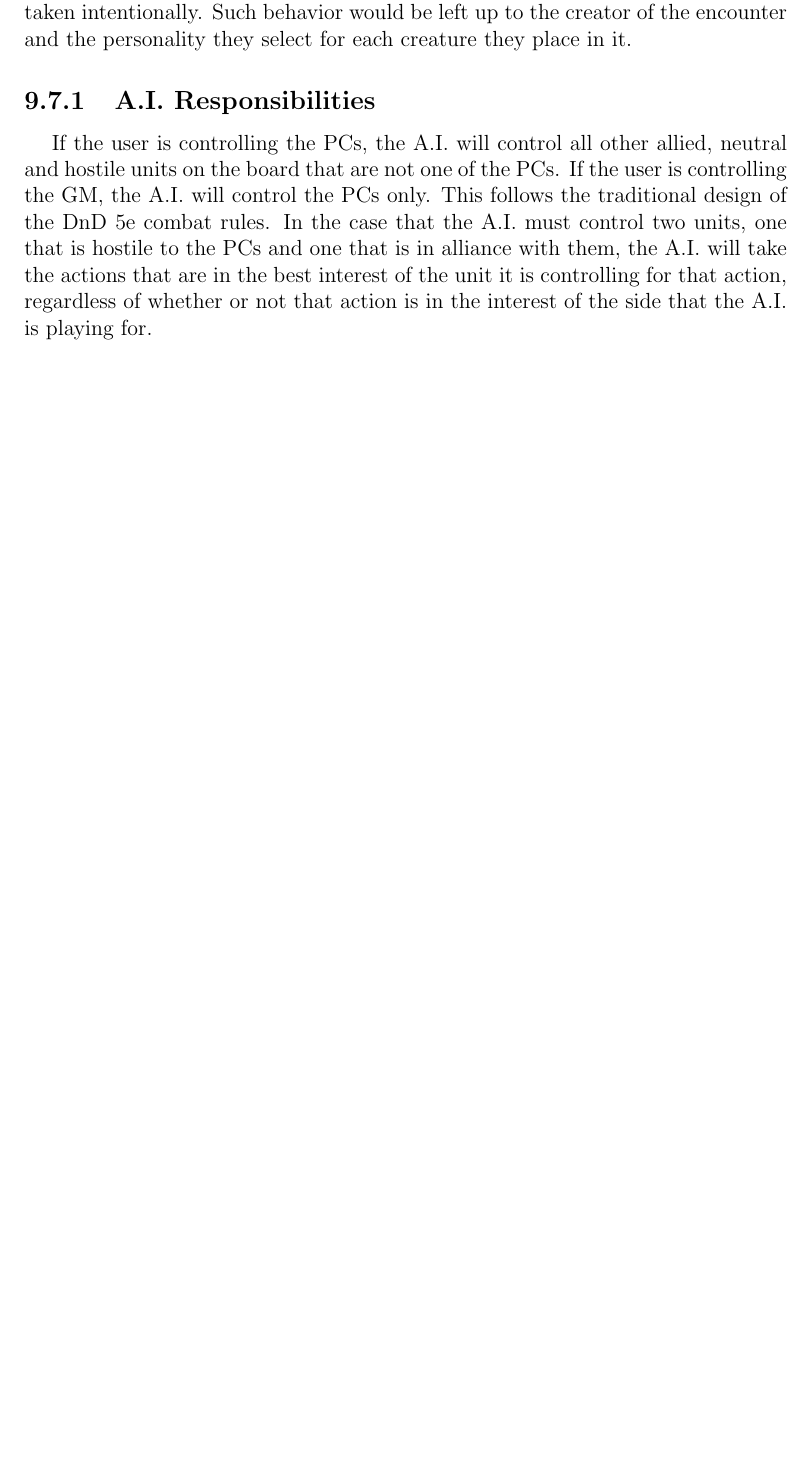
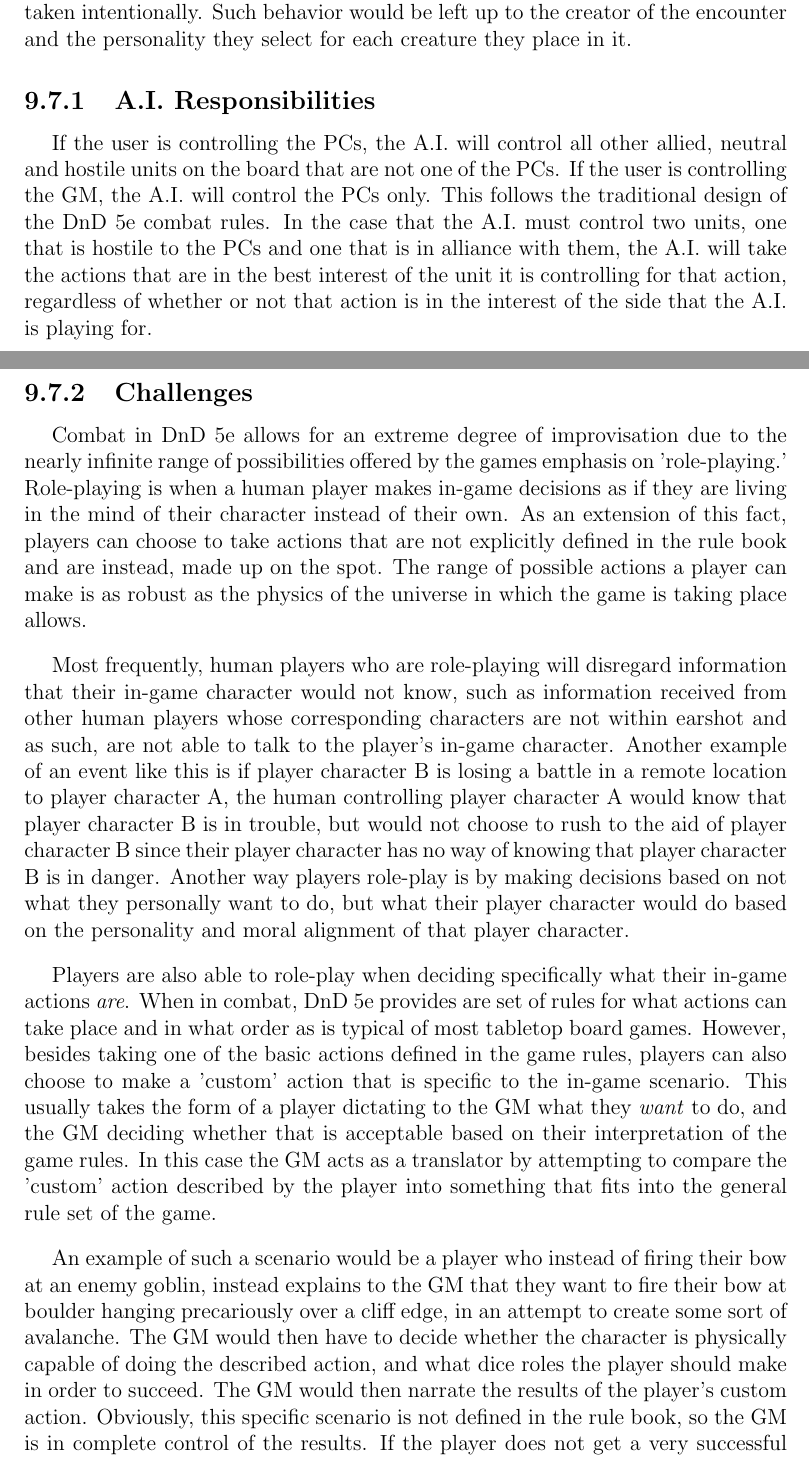
Before and after one commit to jacobspigle/DMBD_Final_Design_Documentation, a LaTeX thesis (DMBD_Final_Design_Document.tex): part of page 24 of 36 before the commit and two parts of pages 24 and 25 of 38 after it, the two joined at a grey line, cut so that both start at the same text, the shorter picture padded with empty space. Compiled offline with pdfLaTeX.

Commit message:
A.I./Challenges section first draft added

```diff
--- a/DMBD_Final_Design_Document.tex
+++ b/DMBD_Final_Design_Document.tex
@@ -257,6 +257,19 @@
 		\subsection{A.I. Responsibilities}
 		If the user is controlling the PCs, the A.I. will control all other allied, neutral and hostile units on the board that are not one of the PCs. If the user is controlling the GM, the A.I. will control the PCs only. This follows the traditional design of the DnD 5e combat rules. In the case that the A.I. must control two units, one that is hostile to the PCs and one that is in alliance with them, the A.I. will take the actions that are in the best interest of the unit it is controlling for that action, regardless of whether or not that action is in the interest of the side that the A.I. is playing for.
 
+		\subsection{Challenges}
+		Combat in DnD 5e allows for an extreme degree of improvisation due to the nearly infinite range of possibilities offered by the games emphasis on 'role-playing.' Role-playing is when a human player makes in-game decisions as if they are living in the mind of their character instead of their own. As an extension of this fact, players can choose to take actions that are not explicitly defined in the rule book and are instead, made up on the spot. The range of possible actions a player can make is as robust as the physics of the universe in which the game is taking place allows.
+
+		Most frequently, human players who are role-playing will disregard information that their in-game character would not know, such as information received from other human players whose corresponding characters are not within earshot and as such, are not able to talk to the player's in-game character. Another example of an event like this is if player character B is losing a battle in a remote location to player character A, the human controlling player character A would know that player character B is in trouble, but would not choose to rush to the aid of player character B since their player character has no way of knowing that player character B is in danger. Another way players role-play is by making decisions based on not what they personally want to do, but what their player character would do based on the personality and moral alignment of that player character.
+
+		Players are also able to role-play when deciding specifically what their in-game actions \textit{are}. When in combat, DnD 5e provides are set of rules for what actions can take place and in what order as is typical of most tabletop board games. However, besides taking one of the basic actions defined in the game rules, players can also choose to make a 'custom' action that is specific to the in-game scenario. This usually takes the form of a player dictating to the GM what they \textit{want} to do, and the GM deciding whether that is acceptable based on their interpretation of the game rules. In this case the GM acts as a translator by attempting to compare the 'custom' action described by the player into something that fits into the general rule set of the game.
+
+		An example of such a scenario would be a player who instead of firing their bow at an enemy goblin, instead explains to the GM that they want to fire their bow at boulder hanging precariously over a cliff edge, in an attempt to create some sort of avalanche. The GM would then have to decide whether the character is physically capable of doing the described action, and what dice roles the player should make in order to succeed. The GM would then narrate the results of the player's custom action. Obviously, this specific scenario is not defined in the rule book, so the GM is in complete control of the results. If the player does not get a very successful role, the GM may decide to rule that the boulder falls as planned, but rolls off course and damages the player or their allies. Alternatively, the GM may say that the player's arrow simply misses, and no other effects occur. These highly customizable instances of role-playing have the capacity to have dramatic impact on gameplay, and is limited only to the player's creativity and improvisational skills.
+
+		It is the duty of the GM to make sure that none of these actions are too ambitious. For example, a GM would most likely decline a player's request to "instantly defeat all enemies on the field by picking up and throwing a mountain at them." Such an action would be nonsensical, and would far exceed the player characters capabilities. Inexperienced players will generally tend to use less of these improvisational actions, opting instead to stick to the basic actions defined in the rulebook, but highly experienced players will often come up with highly creative and interesting actions. It is important to remember that these custom actions are not inherently more powerful than any of the basic actions defined in the rulebook. They merely exist to add a level of 'flair' to the actions that unfold during play. It is more engaging for a player to stretch their imagination and come up with exciting or hilarious actions as they get into the role of their character.
+
+		 This level of role-play is effectively impossible to implement in an A.I., since a human player is necessary to imagine unique contextual actions, and a human GM is necessary to judge them and decide on the results. We address this challenge by limiting all actions within the combat simulator to those that are well defined by the rule set for DnD 5e. This is not a major limitation, as the provided actions are more than enough for any encounter to be played. Additionally, since it is the goal of the GM to moderate the effectiveness of custom actions by the players, a player's tactical efficiency is not reduced by limiting them to only well-defined actions.
+
 		\subsection{Decision Making}
 
 		\subsection{Unit Personalities}
```
